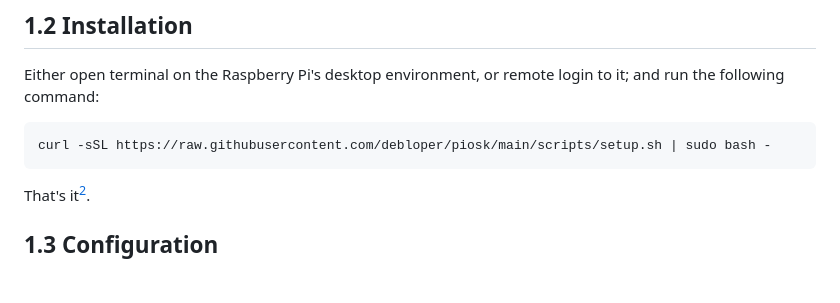
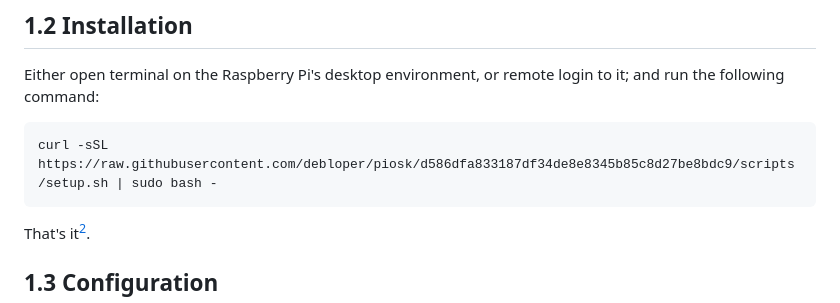
Before and after one commit to debloper/piosk, a Markdown page: README.md, the part around the change. Rendered like a GitHub page; blank space fills up the shorter version.

Commit message:
readme update: pin the installation command to a latest commit

````diff
--- a/README.md
+++ b/README.md
@@ -42,7 +42,7 @@ That's when I realized... maybe there are other people (or future me) who'd also
 Either open terminal on the Raspberry Pi's desktop environment, or remote login to it; and run the following command:
 
 ```bash
-curl -sSL https://raw.githubusercontent.com/debloper/piosk/main/scripts/setup.sh | sudo bash -
+curl -sSL https://raw.githubusercontent.com/debloper/piosk/d586dfa833187df34de8e8345b85c8d27be8bdc9/scripts/setup.sh | sudo bash -
 ```
 
 That's it[^2].
````
